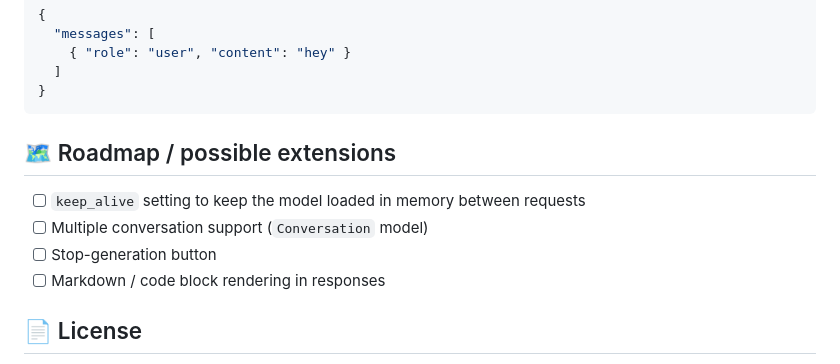
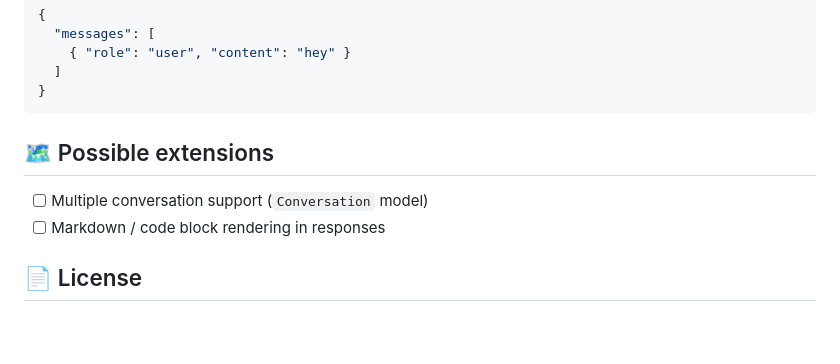
Before and after one commit to Martin20213/AI_Chat_Local, a Markdown page: README.md, the part around the change. Drawn GitHub-style; blank space fills up the shorter version.

Commit message:
Update extensions section in README.md

````diff
--- a/README.md
+++ b/README.md
@@ -131,11 +131,9 @@ http://localhost:5173
 }
 ```
 
-## 🗺️ Roadmap / possible extensions
+## 🗺️ Possible extensions
 
-- [ ] `keep_alive` setting to keep the model loaded in memory between requests
 - [ ] Multiple conversation support (`Conversation` model)
-- [ ] Stop-generation button
 - [ ] Markdown / code block rendering in responses
 
 ## 📄 License
````
